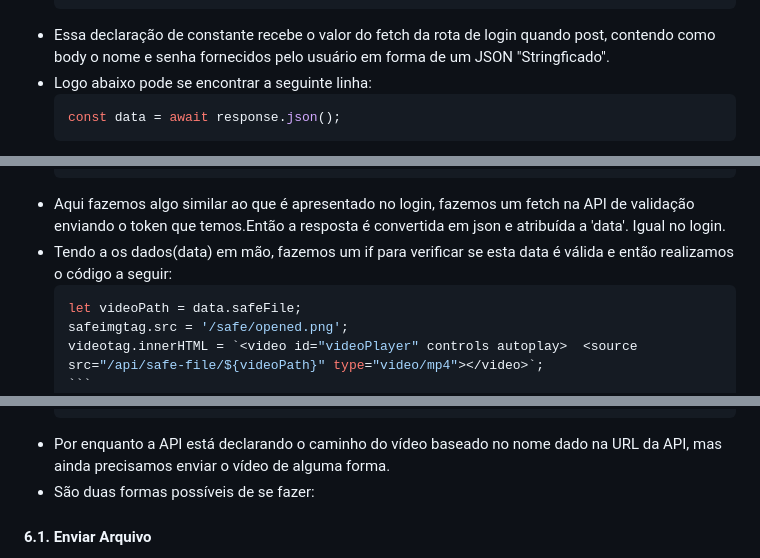
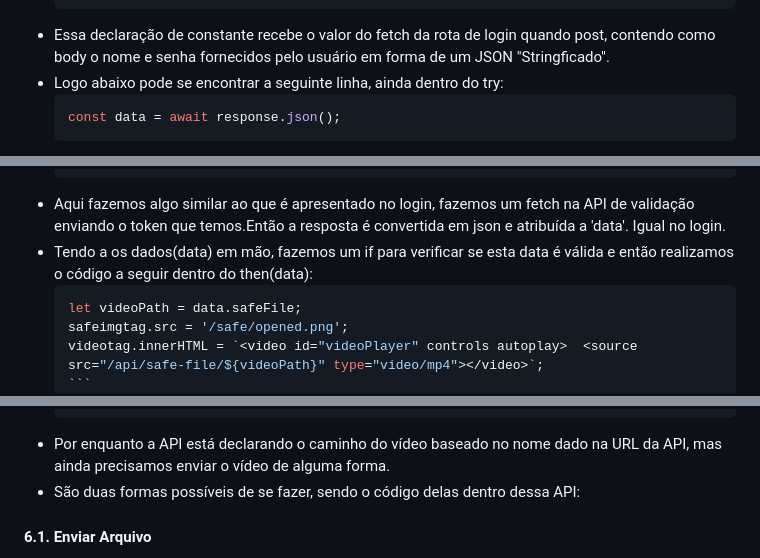
Before and after one commit to vrinee/JWT-Walkthrough, a Markdown page: README.md, 3 parts joined by grey strips. GitHub-like rendering.

`````diff
--- a/README.md
+++ b/README.md
@@ -116,7 +116,7 @@ Um simples projeto base para aprender JWT com a IA23 >.<
     });
     ```
 * Essa declaração de constante recebe o valor do fetch da rota de login quando post, contendo como body o nome e senha fornecidos pelo usuário em forma de um JSON "Stringficado".
-* Logo abaixo pode se encontrar a seguinte linha:
+* Logo abaixo pode se encontrar a seguinte linha, ainda dentro do try:
     ```js
     const data = await response.json();
     ```
@@ -150,7 +150,7 @@ Um simples projeto base para aprender JWT com a IA23 >.<
     .then(data => {
     ```
 * Aqui fazemos algo similar ao que é apresentado no login, fazemos um fetch na API de validação enviando o token que temos.Então a resposta é convertida em json e atribuída a 'data'. Igual no login.
-* Tendo a os dados(data) em mão, fazemos um if para verificar se esta data é válida e então realizamos o código a seguir:
+* Tendo a os dados(data) em mão, fazemos um if para verificar se esta data é válida e então realizamos o código a seguir dentro do then(data):
     ````js
     let videoPath = data.safeFile;
     safeimgtag.src = '/safe/opened.png';
@@ -173,7 +173,7 @@ Um simples projeto base para aprender JWT com a IA23 >.<
     });
     ```
 * Por enquanto a API está declarando o caminho do vídeo baseado no nome dado na URL da API, mas ainda precisamos enviar o vídeo de alguma forma.
-* São duas formas possíveis de se fazer:
+* São duas formas possíveis de se fazer, sendo o código delas dentro dessa API:
 #### 6.1. Enviar Arquivo
 * Essa é uma forma mais simples de se fazer o envio do vídeo, porém não é o ideal, uma vez que manda o vídeo de uma vez só não importando o seu tamanho.
 * O código para ele é o seguinte:
`````
Also changed, not shown: other parts of README.md (+4 -4 lines).
